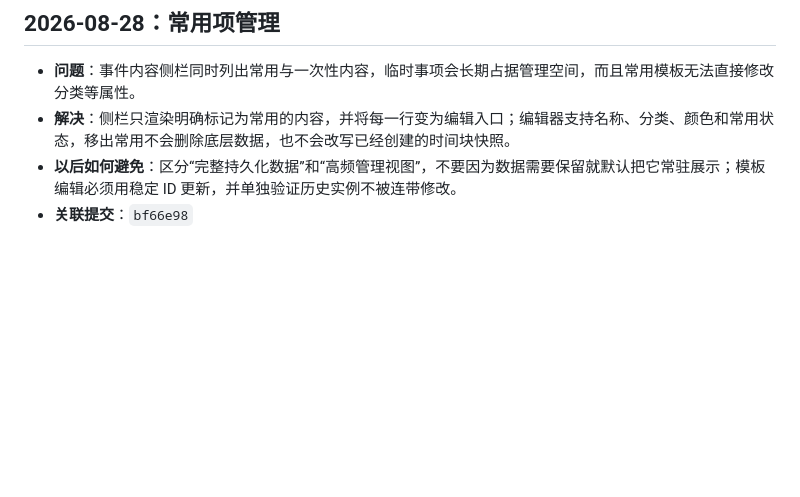
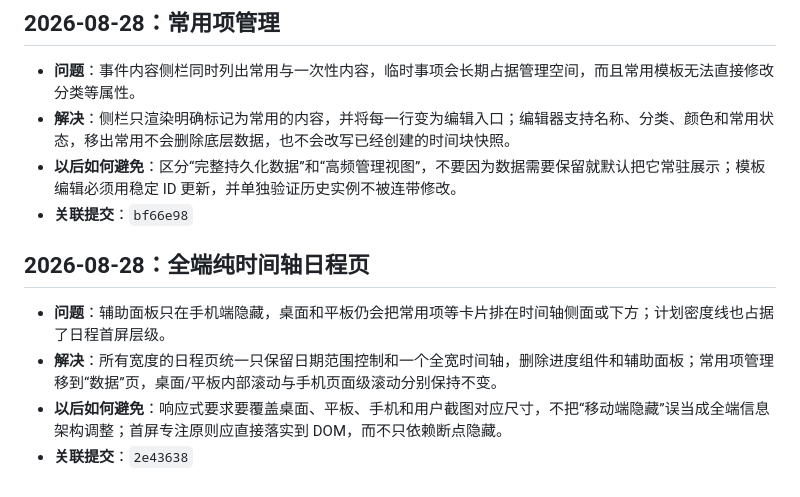
Before and after one commit to fxcyf/timeblock, a Markdown page: PROGRESS.md, the part around the change. Drawn GitHub-style; blank space fills up the shorter version.

Commit message:
记录全端首屏精简经验

```diff
--- a/PROGRESS.md
+++ b/PROGRESS.md
@@ -83,3 +83,10 @@
 - **解决**：侧栏只渲染明确标记为常用的内容，并将每一行变为编辑入口；编辑器支持名称、分类、颜色和常用状态，移出常用不会删除底层数据，也不会改写已经创建的时间块快照。
 - **以后如何避免**：区分“完整持久化数据”和“高频管理视图”，不要因为数据需要保留就默认把它常驻展示；模板编辑必须用稳定 ID 更新，并单独验证历史实例不被连带修改。
 - **关联提交**：`bf66e98`
+
+## 2026-08-28：全端纯时间轴日程页
+
+- **问题**：辅助面板只在手机端隐藏，桌面和平板仍会把常用项等卡片排在时间轴侧面或下方；计划密度线也占据了日程首屏层级。
+- **解决**：所有宽度的日程页统一只保留日期范围控制和一个全宽时间轴，删除进度组件和辅助面板；常用项管理移到“数据”页，桌面/平板内部滚动与手机页面级滚动分别保持不变。
+- **以后如何避免**：响应式要求要覆盖桌面、平板、手机和用户截图对应尺寸，不把“移动端隐藏”误当成全端信息架构调整；首屏专注原则应直接落实到 DOM，而不只依赖断点隐藏。
+- **关联提交**：`2e43638`
```
